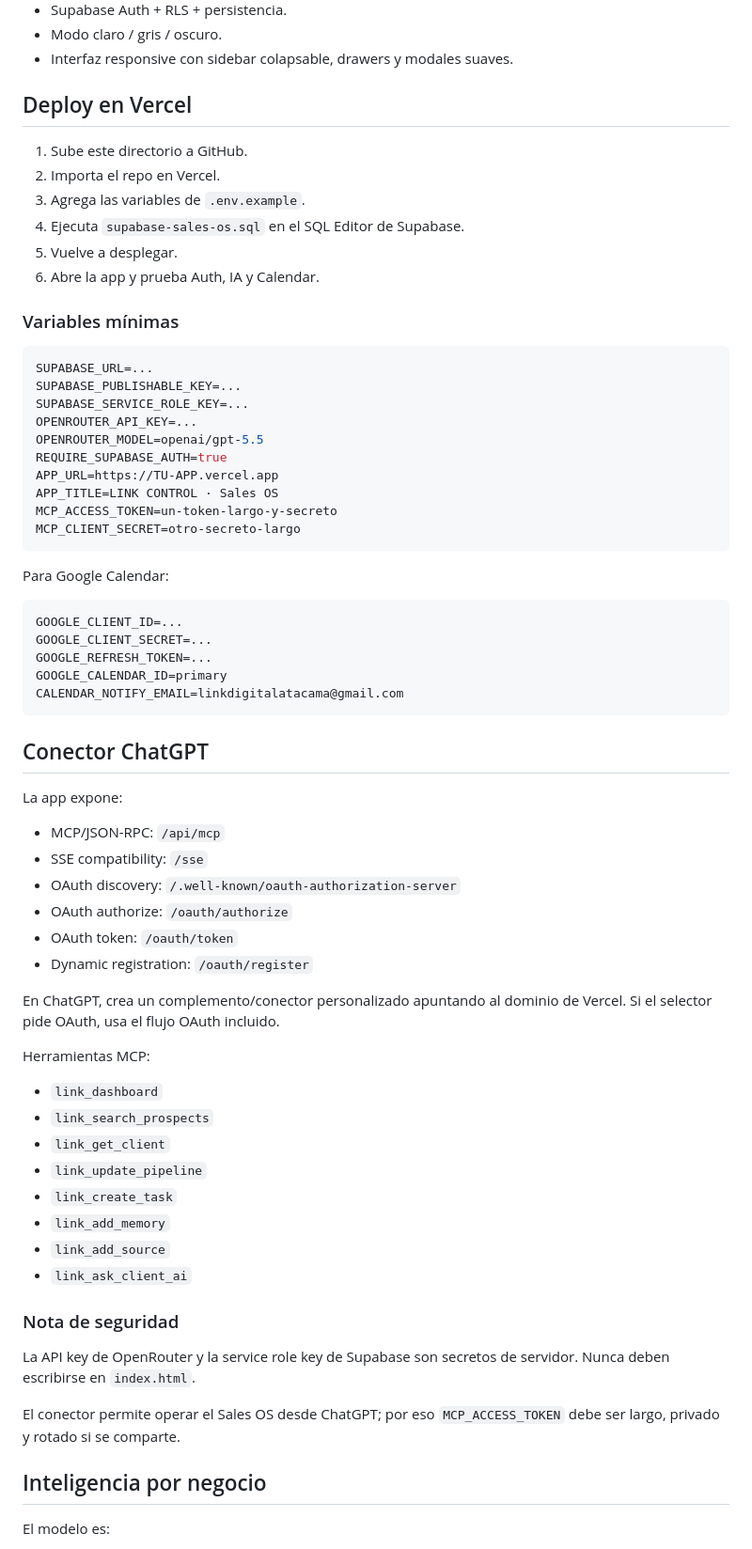
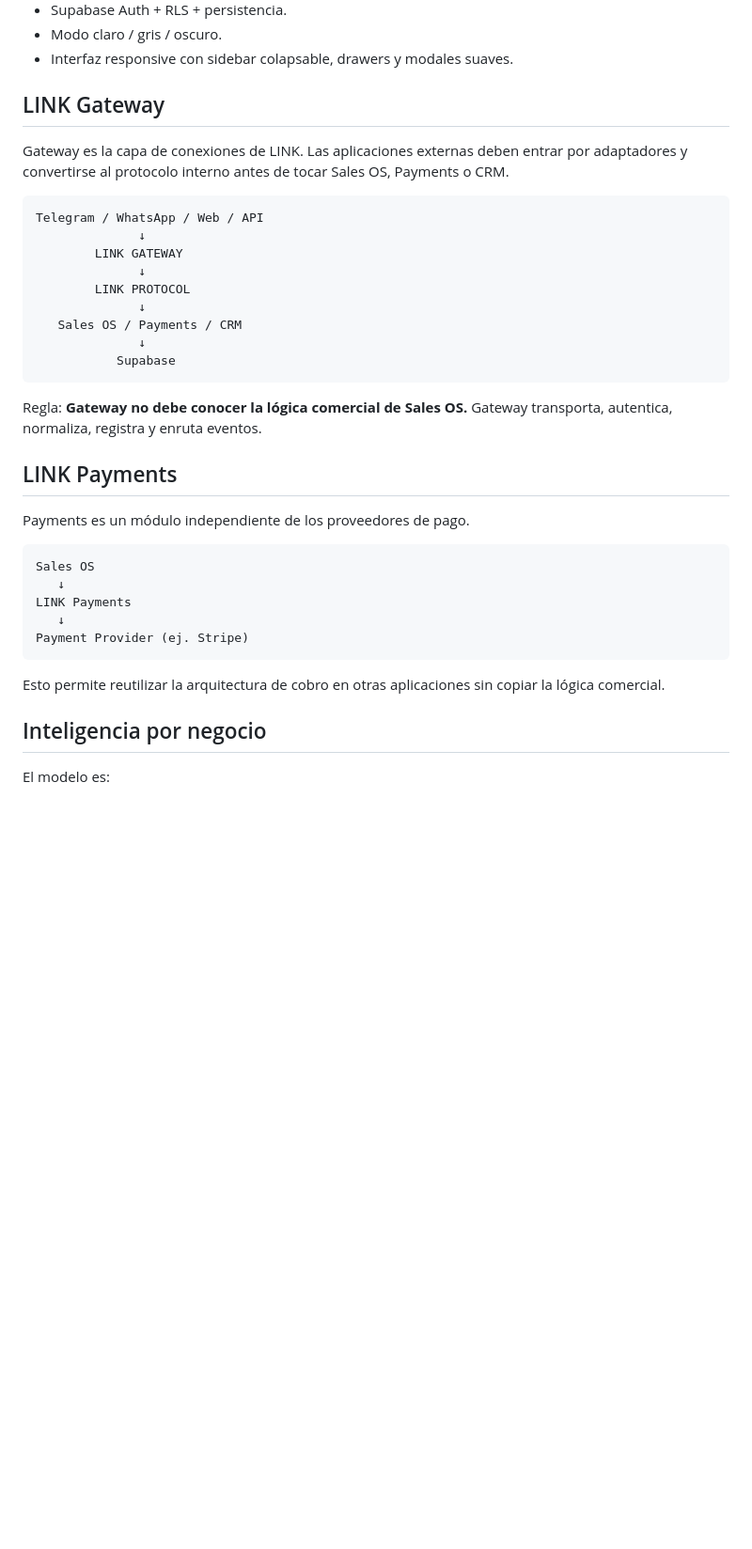
Before and after one commit to linkdigitalatacama-eng/CONTROL-LINK-DIGITAL, a Markdown page: README.md, the part around one of its changes. Shown at 94% size. Rendered like a GitHub page; blank space fills up the shorter version.

````diff
--- a/README.md
+++ b/README.md
@@ -17,69 +185,37 @@ Sistema operativo comercial para LINK DIGITAL.
 - Modo claro / gris / oscuro.
 - Interfaz responsive con sidebar colapsable, drawers y modales suaves.
 
-## Deploy en Vercel
+## LINK Gateway
 
-1. Sube este directorio a GitHub.
-2. Importa el repo en Vercel.
-3. Agrega las variables de `.env.example`.
-4. Ejecuta `supabase-sales-os.sql` en el SQL Editor de Supabase.
-5. Vuelve a desplegar.
-6. Abre la app y prueba Auth, IA y Calendar.
+Gateway es la capa de conexiones de LINK. Las aplicaciones externas deben entrar por adaptadores y convertirse al protocolo interno antes de tocar Sales OS, Payments o CRM.
 
-### Variables mínimas
-
-```bash
-SUPABASE_URL=...
-SUPABASE_PUBLISHABLE_KEY=...
-SUPABASE_SERVICE_ROLE_KEY=...
-OPENROUTER_API_KEY=...
-OPENROUTER_MODEL=openai/gpt-5.5
-REQUIRE_SUPABASE_AUTH=true
-APP_URL=https://TU-APP.vercel.app
-APP_TITLE=LINK CONTROL · Sales OS
-MCP_ACCESS_TOKEN=un-token-largo-y-secreto
-MCP_CLIENT_SECRET=otro-secreto-largo
+```text
+Telegram / WhatsApp / Web / API
+              ↓
+        LINK GATEWAY
+              ↓
+        LINK PROTOCOL
+              ↓
+   Sales OS / Payments / CRM
+              ↓
+           Supabase
 ```
 
-Para Google Calendar:
+Regla: **Gateway no debe conocer la lógica comercial de Sales OS.** Gateway transporta, autentica, normaliza, registra y enruta eventos.
 
-```bash
-GOOGLE_CLIENT_ID=...
-GOOGLE_CLIENT_SECRET=...
-GOOGLE_REFRESH_TOKEN=...
-GOOGLE_CALENDAR_ID=primary
-CALENDAR_NOTIFY_EMAIL=linkdigitalatacama@gmail.com
+## LINK Payments
+
+Payments es un módulo independiente de los proveedores de pago.
+
+```text
+Sales OS
+   ↓
+LINK Payments
+   ↓
+Payment Provider (ej. Stripe)
 ```
 
-## Conector ChatGPT
-
-La app expone:
-
-- MCP/JSON-RPC: `/api/mcp`
-- SSE compatibility: `/sse`
-- OAuth discovery: `/.well-known/oauth-authorization-server`
-- OAuth authorize: `/oauth/authorize`
-- OAuth token: `/oauth/token`
-- Dynamic registration: `/oauth/register`
-
-En ChatGPT, crea un complemento/conector personalizado apuntando al dominio de Vercel. Si el selector pide OAuth, usa el flujo OAuth incluido.
-
-Herramientas MCP:
-
-- `link_dashboard`
-- `link_search_prospects`
-- `link_get_client`
-- `link_update_pipeline`
-- `link_create_task`
-- `link_add_memory`
-- `link_add_source`
-- `link_ask_client_ai`
-
-### Nota de seguridad
-
-La API key de OpenRouter y la service role key de Supabase son secretos de servidor. Nunca deben escribirse en `index.html`.
-
-El conector permite operar el Sales OS desde ChatGPT; por eso `MCP_ACCESS_TOKEN` debe ser largo, privado y rotado si se comparte.
+Esto permite reutilizar la arquitectura de cobro en otras aplicaciones sin copiar la lógica comercial.
 
 ## Inteligencia por negocio
 
````
Also changed, not shown: other parts of README.md (+234 -19 lines).
